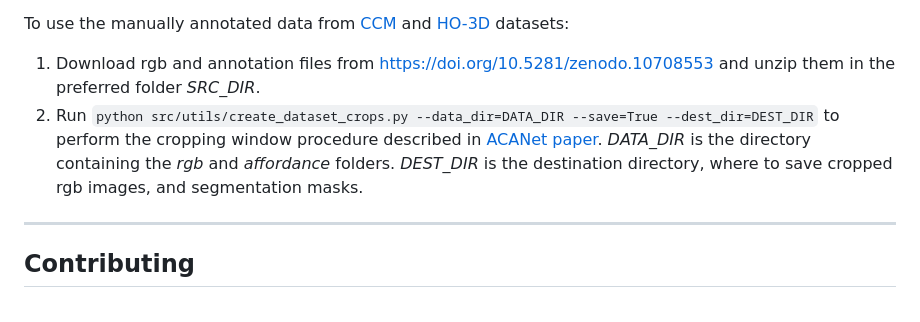
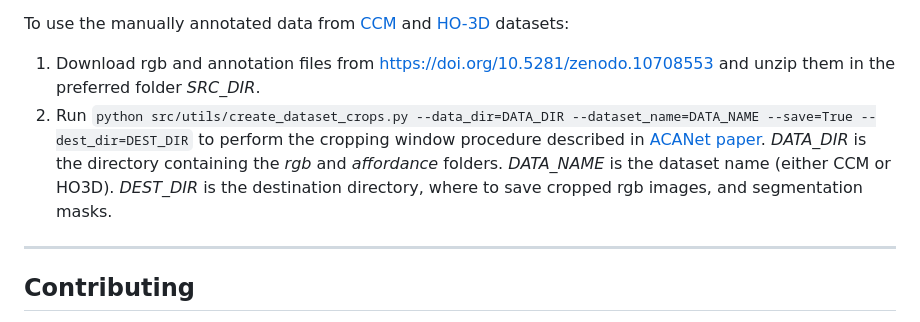
Before and after one commit to apicis/aff-seg, a Markdown page: README.md, the part around the change. Drawn GitHub-style.

````diff
--- a/README.md
+++ b/README.md
@@ -193,7 +193,7 @@ To recreate the training and testing splits of the mixed-reality dataset:
 
 To use the manually annotated data from [CCM](https://corsmal.eecs.qmul.ac.uk/containers_manip.html) and [HO-3D](https://www.tugraz.at/institute/icg/research/team-lepetit/research-projects/hand-object-3d-pose-annotation/) datasets:
 1. Download rgb and annotation files from [https://doi.org/10.5281/zenodo.10708553](https://doi.org/10.5281/zenodo.10708553) and unzip them in the preferred folder *SRC_DIR*.
-2. Run ```python src/utils/create_dataset_crops.py --data_dir=DATA_DIR --save=True --dest_dir=DEST_DIR``` to perform the cropping window procedure described in [ACANet paper](https://arxiv.org/abs/2308.11233). *DATA_DIR* is the directory containing the *rgb* and *affordance* folders. *DEST_DIR* is the destination directory, where to save cropped rgb images, and segmentation masks.
+2. Run ```python src/utils/create_dataset_crops.py --data_dir=DATA_DIR --dataset_name=DATA_NAME --save=True --dest_dir=DEST_DIR``` to perform the cropping window procedure described in [ACANet paper](https://arxiv.org/abs/2308.11233). *DATA_DIR* is the directory containing the *rgb* and *affordance* folders. *DATA_NAME* is the dataset name (either CCM or HO3D). *DEST_DIR* is the destination directory, where to save cropped rgb images, and segmentation masks.
 ---
 ## Contributing <a name="contributing"></a>
 
````
